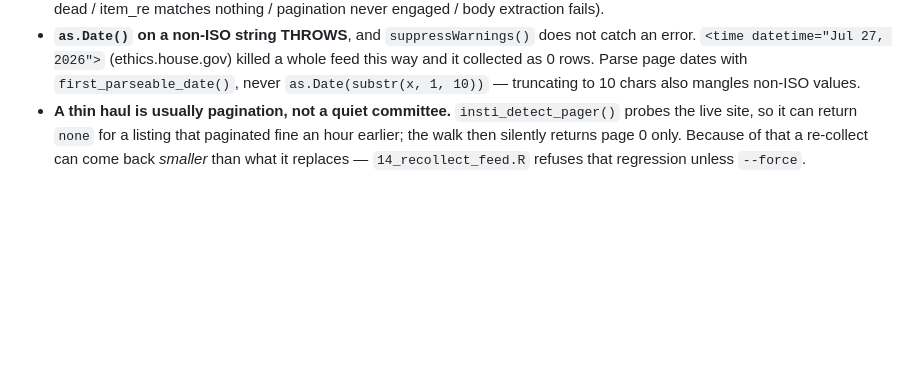
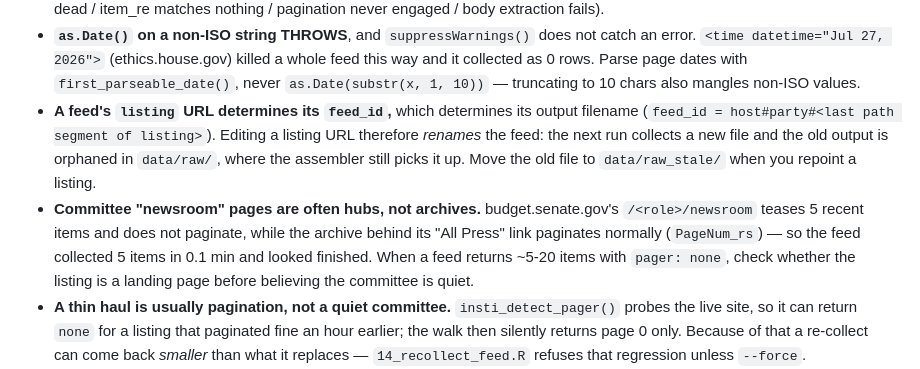
Before and after one commit to zaynesember/PresserScraper, a Markdown page: CLAUDE.md, the part around the change. GitHub-like rendering; blank space fills up the shorter version.

Commit message:
docs: note the feed_id/listing coupling and the newsroom-hub trap
feed_id is host#party#<last path segment of listing>, so repointing a listing
renames the feed: the next run writes a new file and the old output is orphaned
in data/raw/ where the assembler still reads it. Move it to data/raw_stale/.

Also records that committee "newsroom" pages are often hubs that tease a handful
of items without paginating, while the real archive sits behind an "All Press"
link -- the shape that made both Budget feeds look finished at 5 items.

Co-Authored-By: Claude Opus 5 <noreply@anthropic.com>

```diff
--- a/CLAUDE.md
+++ b/CLAUDE.md
@@ -58,6 +58,16 @@ analyses can exclude them with one predicate.
   `<time datetime="Jul 27, 2026">` (ethics.house.gov) killed a whole feed this way and it
   collected as 0 rows. Parse page dates with `first_parseable_date()`, never
   `as.Date(substr(x, 1, 10))` — truncating to 10 chars also mangles non-ISO values.
+- **A feed's `listing` URL determines its `feed_id`,** which determines its output filename
+  (`feed_id = host#party#<last path segment of listing>`). Editing a listing URL therefore
+  *renames* the feed: the next run collects a new file and the old output is orphaned in
+  `data/raw/`, where the assembler still picks it up. Move the old file to `data/raw_stale/`
+  when you repoint a listing.
+- **Committee "newsroom" pages are often hubs, not archives.** budget.senate.gov's
+  `/<role>/newsroom` teases 5 recent items and does not paginate, while the archive behind its
+  "All Press" link paginates normally (`PageNum_rs`) — so the feed collected 5 items in 0.1 min
+  and looked finished. When a feed returns ~5-20 items with `pager: none`, check whether the
+  listing is a landing page before believing the committee is quiet.
 - **A thin haul is usually pagination, not a quiet committee.** `insti_detect_pager()` probes the
   live site, so it can return `none` for a listing that paginated fine an hour earlier; the walk
   then silently returns page 0 only. Because of that a re-collect can come back *smaller* than
```
